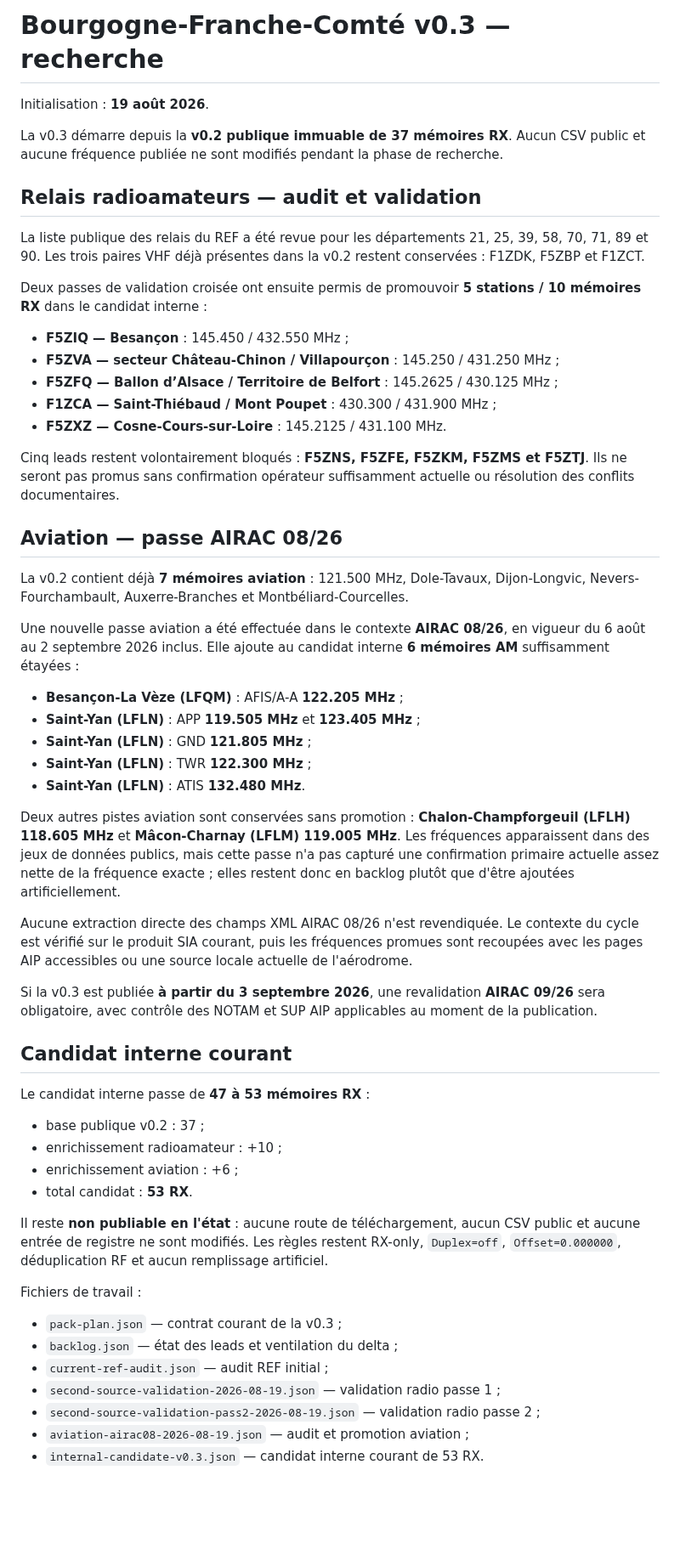
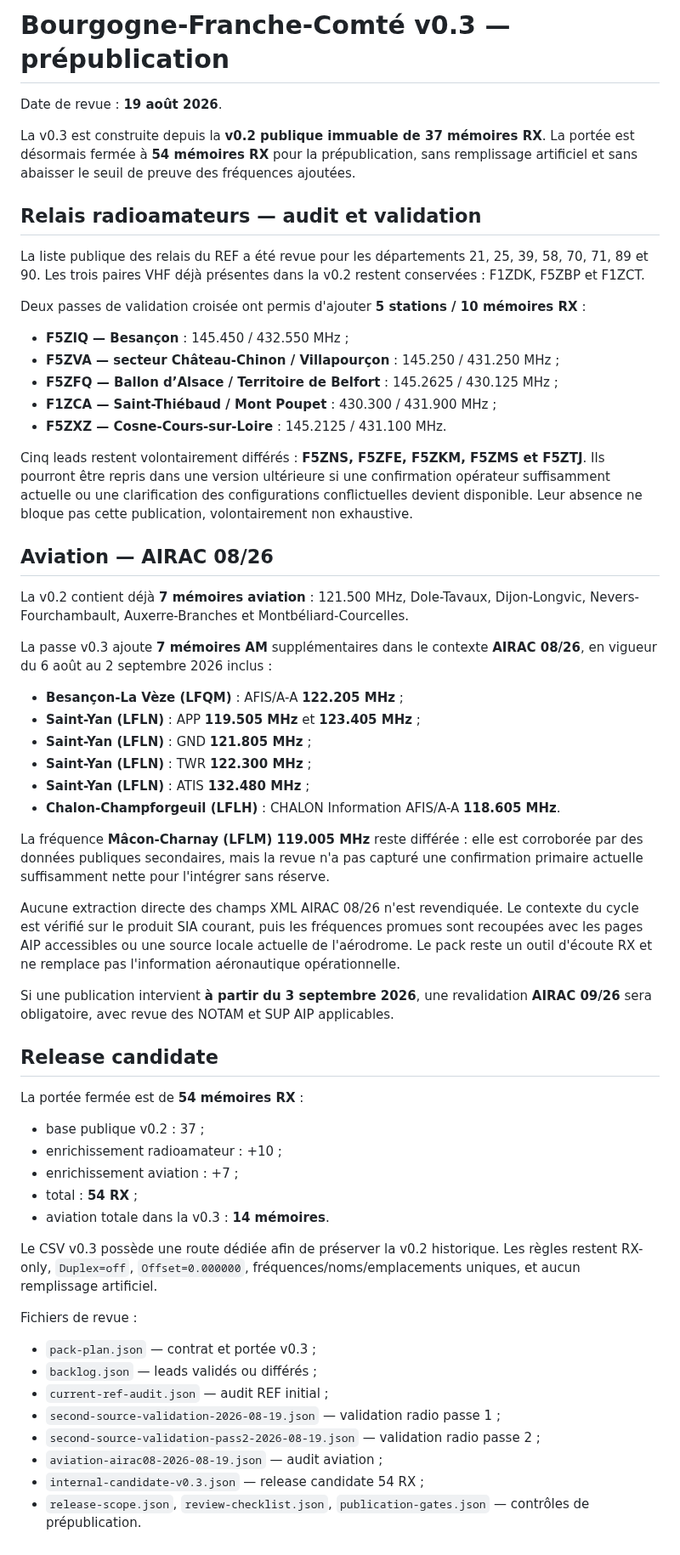
Before and after one commit to b2techstudio/radiopack-france, a Markdown page: research/bourgogne-franche-comte-v0.3/README.md, the part around the change. Shown at 85% size. Rendered like a GitHub page; blank space fills up the shorter version.

Commit message:
Prepare Bourgogne-Franche-Comté v0.3 release notes

```diff
--- a/research/bourgogne-franche-comte-v0.3/README.md
+++ b/research/bourgogne-franche-comte-v0.3/README.md
@@ -1,14 +1,14 @@
-# Bourgogne-Franche-Comté v0.3 — recherche
+# Bourgogne-Franche-Comté v0.3 — prépublication
 
-Initialisation : **19 août 2026**.
+Date de revue : **19 août 2026**.
 
-La v0.3 démarre depuis la **v0.2 publique immuable de 37 mémoires RX**. Aucun CSV public et aucune fréquence publiée ne sont modifiés pendant la phase de recherche.
+La v0.3 est construite depuis la **v0.2 publique immuable de 37 mémoires RX**. La portée est désormais fermée à **54 mémoires RX** pour la prépublication, sans remplissage artificiel et sans abaisser le seuil de preuve des fréquences ajoutées.
 
 ## Relais radioamateurs — audit et validation
 
 La liste publique des relais du REF a été revue pour les départements 21, 25, 39, 58, 70, 71, 89 et 90. Les trois paires VHF déjà présentes dans la v0.2 restent conservées : F1ZDK, F5ZBP et F1ZCT.
 
-Deux passes de validation croisée ont ensuite permis de promouvoir **5 stations / 10 mémoires RX** dans le candidat interne :
+Deux passes de validation croisée ont permis d'ajouter **5 stations / 10 mémoires RX** :
 
 - **F5ZIQ — Besançon** : 145.450 / 432.550 MHz ;
 - **F5ZVA — secteur Château-Chinon / Villapourçon** : 145.250 / 431.250 MHz ;
@@ -16,43 +16,46 @@ Deux passes de validation croisée ont ensuite permis de promouvoir **5 stations
 - **F1ZCA — Saint-Thiébaud / Mont Poupet** : 430.300 / 431.900 MHz ;
 - **F5ZXZ — Cosne-Cours-sur-Loire** : 145.2125 / 431.100 MHz.
 
-Cinq leads restent volontairement bloqués : **F5ZNS, F5ZFE, F5ZKM, F5ZMS et F5ZTJ**. Ils ne seront pas promus sans confirmation opérateur suffisamment actuelle ou résolution des conflits documentaires.
+Cinq leads restent volontairement différés : **F5ZNS, F5ZFE, F5ZKM, F5ZMS et F5ZTJ**. Ils pourront être repris dans une version ultérieure si une confirmation opérateur suffisamment actuelle ou une clarification des configurations conflictuelles devient disponible. Leur absence ne bloque pas cette publication, volontairement non exhaustive.
 
-## Aviation — passe AIRAC 08/26
+## Aviation — AIRAC 08/26
 
 La v0.2 contient déjà **7 mémoires aviation** : 121.500 MHz, Dole-Tavaux, Dijon-Longvic, Nevers-Fourchambault, Auxerre-Branches et Montbéliard-Courcelles.
 
-Une nouvelle passe aviation a été effectuée dans le contexte **AIRAC 08/26**, en vigueur du 6 août au 2 septembre 2026 inclus. Elle ajoute au candidat interne **6 mémoires AM** suffisamment étayées :
+La passe v0.3 ajoute **7 mémoires AM** supplémentaires dans le contexte **AIRAC 08/26**, en vigueur du 6 août au 2 septembre 2026 inclus :
 
 - **Besançon-La Vèze (LFQM)** : AFIS/A-A **122.205 MHz** ;
 - **Saint-Yan (LFLN)** : APP **119.505 MHz** et **123.405 MHz** ;
 - **Saint-Yan (LFLN)** : GND **121.805 MHz** ;
 - **Saint-Yan (LFLN)** : TWR **122.300 MHz** ;
-- **Saint-Yan (LFLN)** : ATIS **132.480 MHz**.
+- **Saint-Yan (LFLN)** : ATIS **132.480 MHz** ;
+- **Chalon-Champforgeuil (LFLH)** : CHALON Information AFIS/A-A **118.605 MHz**.
 
-Deux autres pistes aviation sont conservées sans promotion : **Chalon-Champforgeuil (LFLH) 118.605 MHz** et **Mâcon-Charnay (LFLM) 119.005 MHz**. Les fréquences apparaissent dans des jeux de données publics, mais cette passe n'a pas capturé une confirmation primaire actuelle assez nette de la fréquence exacte ; elles restent donc en backlog plutôt que d'être ajoutées artificiellement.
+La fréquence **Mâcon-Charnay (LFLM) 119.005 MHz** reste différée : elle est corroborée par des données publiques secondaires, mais la revue n'a pas capturé une confirmation primaire actuelle suffisamment nette pour l'intégrer sans réserve.
 
-Aucune extraction directe des champs XML AIRAC 08/26 n'est revendiquée. Le contexte du cycle est vérifié sur le produit SIA courant, puis les fréquences promues sont recoupées avec les pages AIP accessibles ou une source locale actuelle de l'aérodrome.
+Aucune extraction directe des champs XML AIRAC 08/26 n'est revendiquée. Le contexte du cycle est vérifié sur le produit SIA courant, puis les fréquences promues sont recoupées avec les pages AIP accessibles ou une source locale actuelle de l'aérodrome. Le pack reste un outil d'écoute RX et ne remplace pas l'information aéronautique opérationnelle.
 
-Si la v0.3 est publiée **à partir du 3 septembre 2026**, une revalidation **AIRAC 09/26** sera obligatoire, avec contrôle des NOTAM et SUP AIP applicables au moment de la publication.
+Si une publication intervient **à partir du 3 septembre 2026**, une revalidation **AIRAC 09/26** sera obligatoire, avec revue des NOTAM et SUP AIP applicables.
 
-## Candidat interne courant
+## Release candidate
 
-Le candidat interne passe de **47 à 53 mémoires RX** :
+La portée fermée est de **54 mémoires RX** :
 
 - base publique v0.2 : 37 ;
 - enrichissement radioamateur : +10 ;
-- enrichissement aviation : +6 ;
-- total candidat : **53 RX**.
+- enrichissement aviation : +7 ;
+- total : **54 RX** ;
+- aviation totale dans la v0.3 : **14 mémoires**.
 
-Il reste **non publiable en l'état** : aucune route de téléchargement, aucun CSV public et aucune entrée de registre ne sont modifiés. Les règles restent RX-only, `Duplex=off`, `Offset=0.000000`, déduplication RF et aucun remplissage artificiel.
+Le CSV v0.3 possède une route dédiée afin de préserver la v0.2 historique. Les règles restent RX-only, `Duplex=off`, `Offset=0.000000`, fréquences/noms/emplacements uniques, et aucun remplissage artificiel.
 
-Fichiers de travail :
+Fichiers de revue :
 
-- `pack-plan.json` — contrat courant de la v0.3 ;
-- `backlog.json` — état des leads et ventilation du delta ;
+- `pack-plan.json` — contrat et portée v0.3 ;
+- `backlog.json` — leads validés ou différés ;
 - `current-ref-audit.json` — audit REF initial ;
 - `second-source-validation-2026-08-19.json` — validation radio passe 1 ;
 - `second-source-validation-pass2-2026-08-19.json` — validation radio passe 2 ;
-- `aviation-airac08-2026-08-19.json` — audit et promotion aviation ;
-- `internal-candidate-v0.3.json` — candidat interne courant de 53 RX.
+- `aviation-airac08-2026-08-19.json` — audit aviation ;
+- `internal-candidate-v0.3.json` — release candidate 54 RX ;
+- `release-scope.json`, `review-checklist.json`, `publication-gates.json` — contrôles de prépublication.
```
